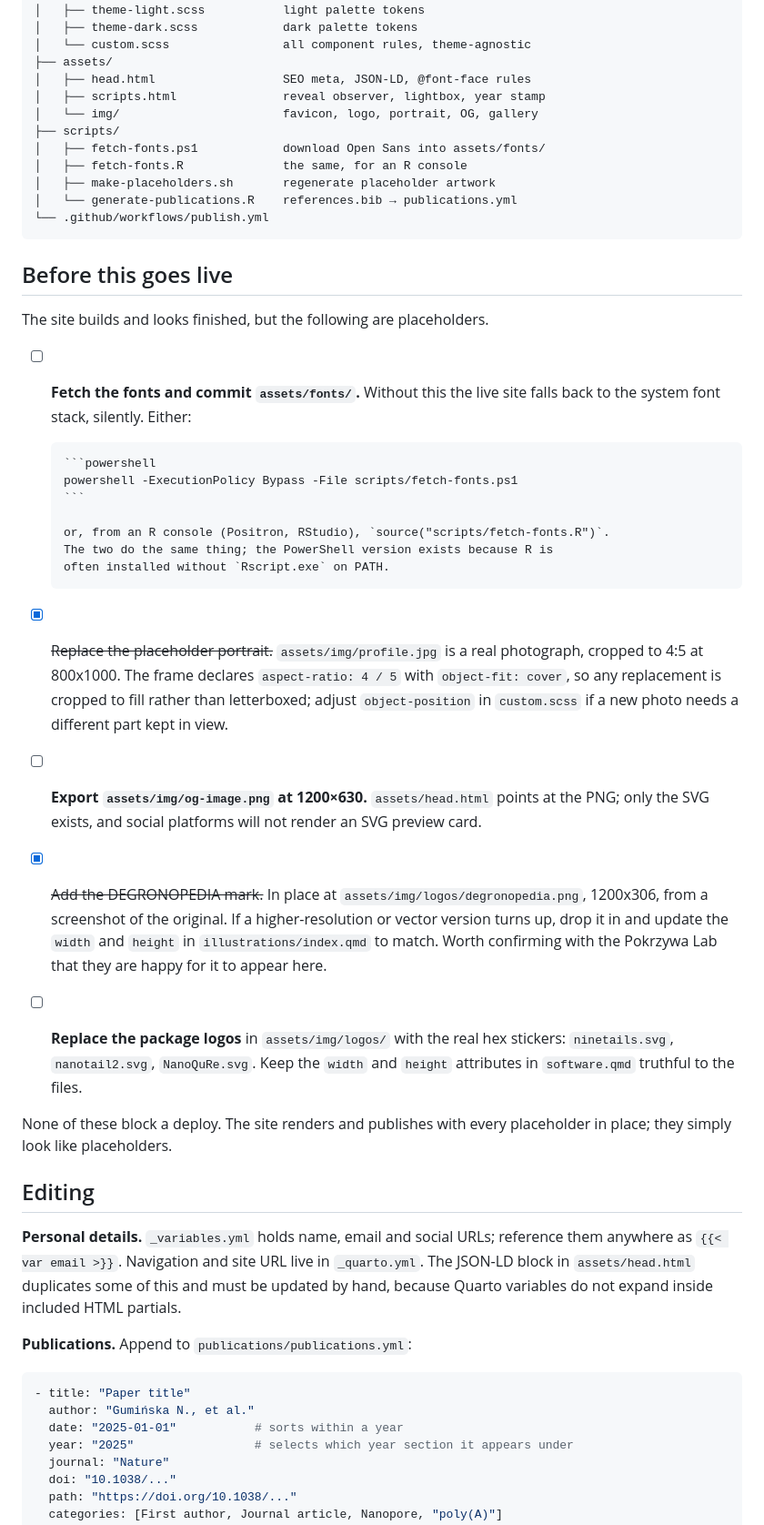
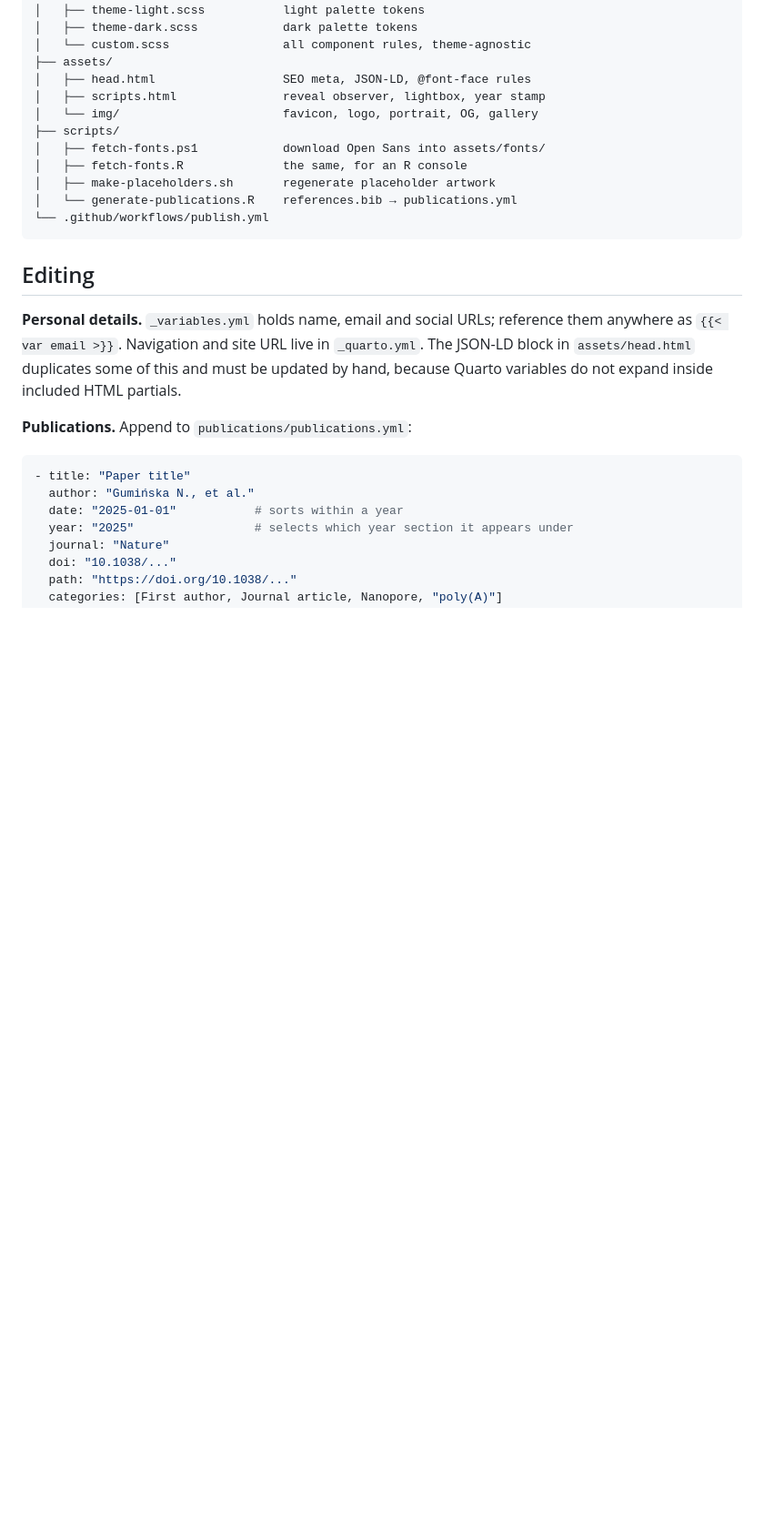
Before and after one commit to nemitheasura/nemitheasura.github.io, a Markdown page: README.md, the part around the change. Shown at 91% size. Rendered like a GitHub page; blank space fills up the shorter version.

````diff
--- a/README.md
+++ b/README.md
@@ -66,41 +66,6 @@ docs exactly.
 └── .github/workflows/publish.yml
 ```
 
-## Before this goes live
-
-The site builds and looks finished, but the following are placeholders.
-
-- [ ] **Fetch the fonts and commit `assets/fonts/`.** Without this the live
-      site falls back to the system font stack, silently. Either:
-
-      ```powershell
-      powershell -ExecutionPolicy Bypass -File scripts/fetch-fonts.ps1
-      ```
-
-      or, from an R console (Positron, RStudio), `source("scripts/fetch-fonts.R")`.
-      The two do the same thing; the PowerShell version exists because R is
-      often installed without `Rscript.exe` on PATH.
-
-- [x] ~~Replace the placeholder portrait.~~ `assets/img/profile.jpg` is a real
-      photograph, cropped to 4:5 at 800x1000. The frame declares
-      `aspect-ratio: 4 / 5` with `object-fit: cover`, so any replacement is
-      cropped to fill rather than letterboxed; adjust `object-position` in
-      `custom.scss` if a new photo needs a different part kept in view.
-- [ ] **Export `assets/img/og-image.png` at 1200×630.** `assets/head.html`
-      points at the PNG; only the SVG exists, and social platforms will not
-      render an SVG preview card.
-- [x] ~~Add the DEGRONOPEDIA mark.~~ In place at
-      `assets/img/logos/degronopedia.png`, 1200x306, from a screenshot of the
-      original. If a higher-resolution or vector version turns up, drop it in
-      and update the `width` and `height` in `illustrations/index.qmd` to match.
-      Worth confirming with the Pokrzywa Lab that they are happy for it to
-      appear here.
-- [ ] **Replace the package logos** in `assets/img/logos/` with the real hex
-      stickers: `ninetails.svg`, `nanotail2.svg`, `NanoQuRe.svg`. Keep the
-      `width` and `height` attributes in `software.qmd` truthful to the files.
-
-None of these block a deploy. The site renders and publishes with every
-placeholder in place; they simply look like placeholders.
 
 ## Editing
 
````
